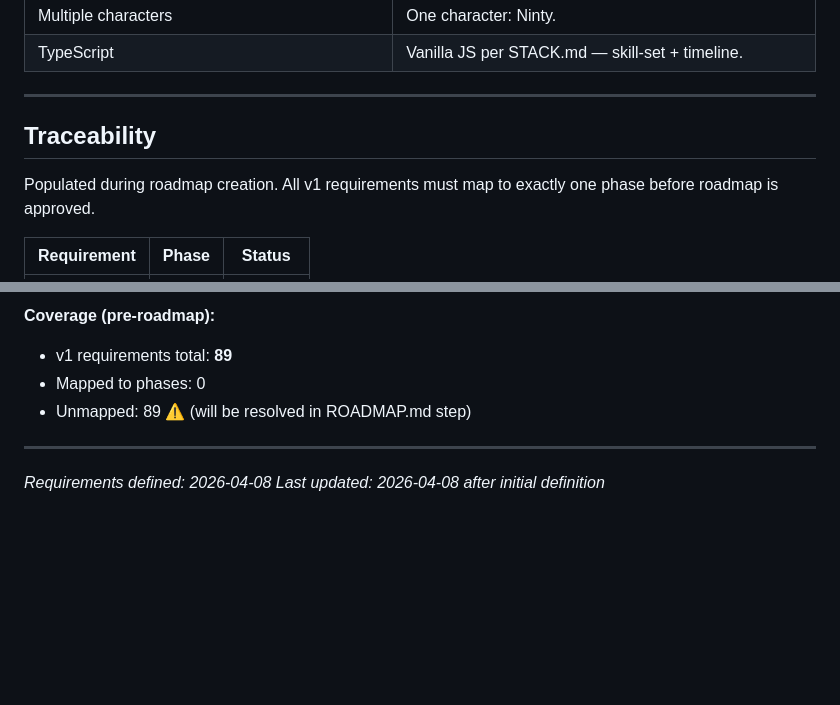
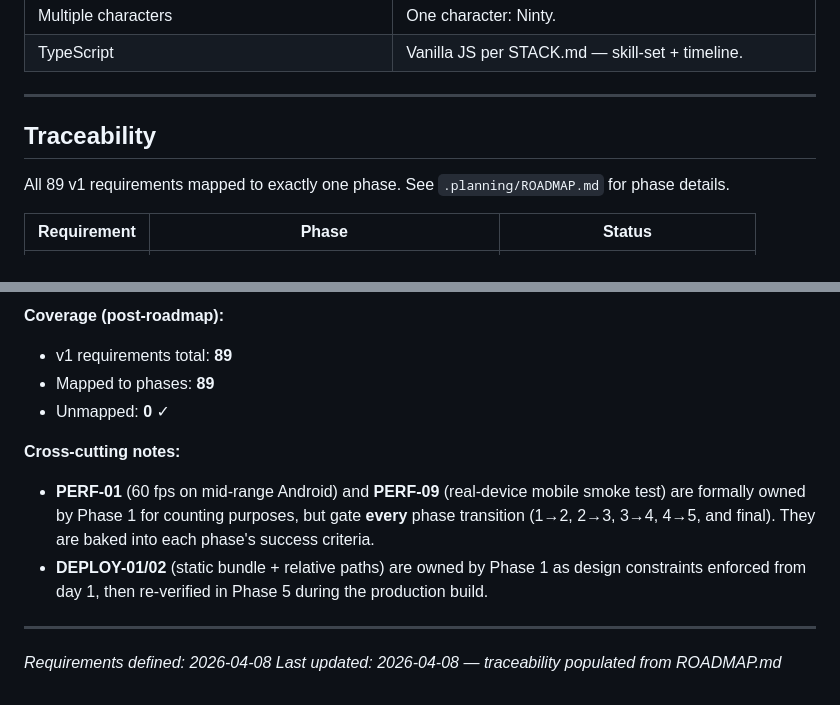
Before and after one commit to Syuzios/Subway, a Markdown page: .planning/REQUIREMENTS.md, 2 parts joined by grey strips. Drawn GitHub-style; blank space fills up the shorter version.

```diff
--- a/.planning/REQUIREMENTS.md
+++ b/.planning/REQUIREMENTS.md
@@ -257,10 +257,9 @@ The 23 anti-features from FEATURES.md, codified here to prevent scope creep. **D
 | TypeScript | Vanilla JS per STACK.md — skill-set + timeline. |
 
 ---
-
 ## Traceability
 
-Populated during roadmap creation. All v1 requirements must map to exactly one phase before roadmap is approved.
+All 89 v1 requirements mapped to exactly one phase. See `.planning/ROADMAP.md` for phase details.
 
 | Requirement | Phase | Status |
 |---|---|---|
@@ -268,10 +361,14 @@ Populated during roadmap creation. All v1 requirements must map to exactly one p
 
-**Coverage (pre-roadmap):**
+**Coverage (post-roadmap):**
 - v1 requirements total: **89**
-- Mapped to phases: 0
-- Unmapped: 89 ⚠️ (will be resolved in ROADMAP.md step)
+- Mapped to phases: **89**
+- Unmapped: **0** ✓
+
+**Cross-cutting notes:**
+- **PERF-01** (60 fps on mid-range Android) and **PERF-09** (real-device mobile smoke test) are formally owned by Phase 1 for counting purposes, but gate **every** phase transition (1→2, 2→3, 3→4, 4→5, and final). They are baked into each phase's success criteria.
+- **DEPLOY-01/02** (static bundle + relative paths) are owned by Phase 1 as design constraints enforced from day 1, then re-verified in Phase 5 during the production build.
 
 ---
 
 *Requirements defined: 2026-04-08*
-*Last updated: 2026-04-08 after initial definition*
+*Last updated: 2026-04-08 — traceability populated from ROADMAP.md*
```
Also changed, not shown: other parts of .planning/REQUIREMENTS.md (+95 -1 lines), .planning/ROADMAP.md (added, +206 -0 lines), .planning/STATE.md (added, +92 -0 lines).
